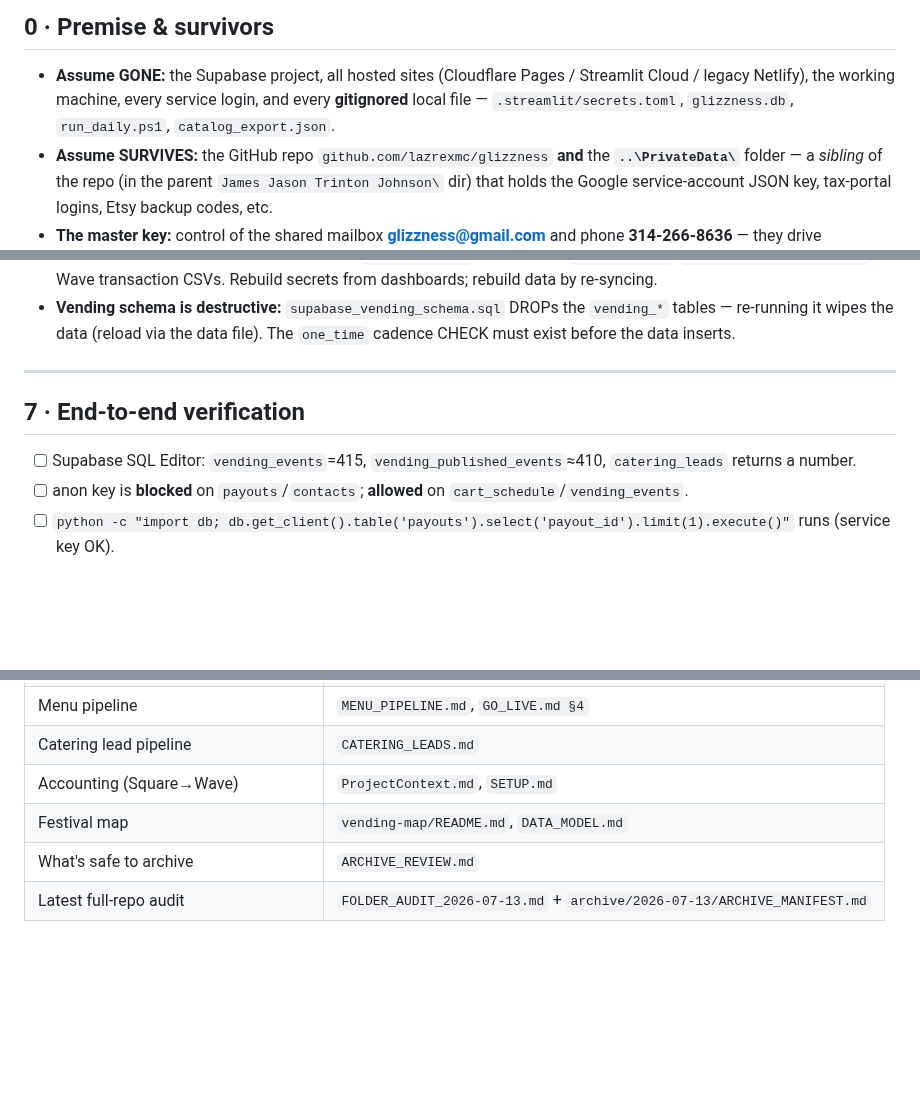
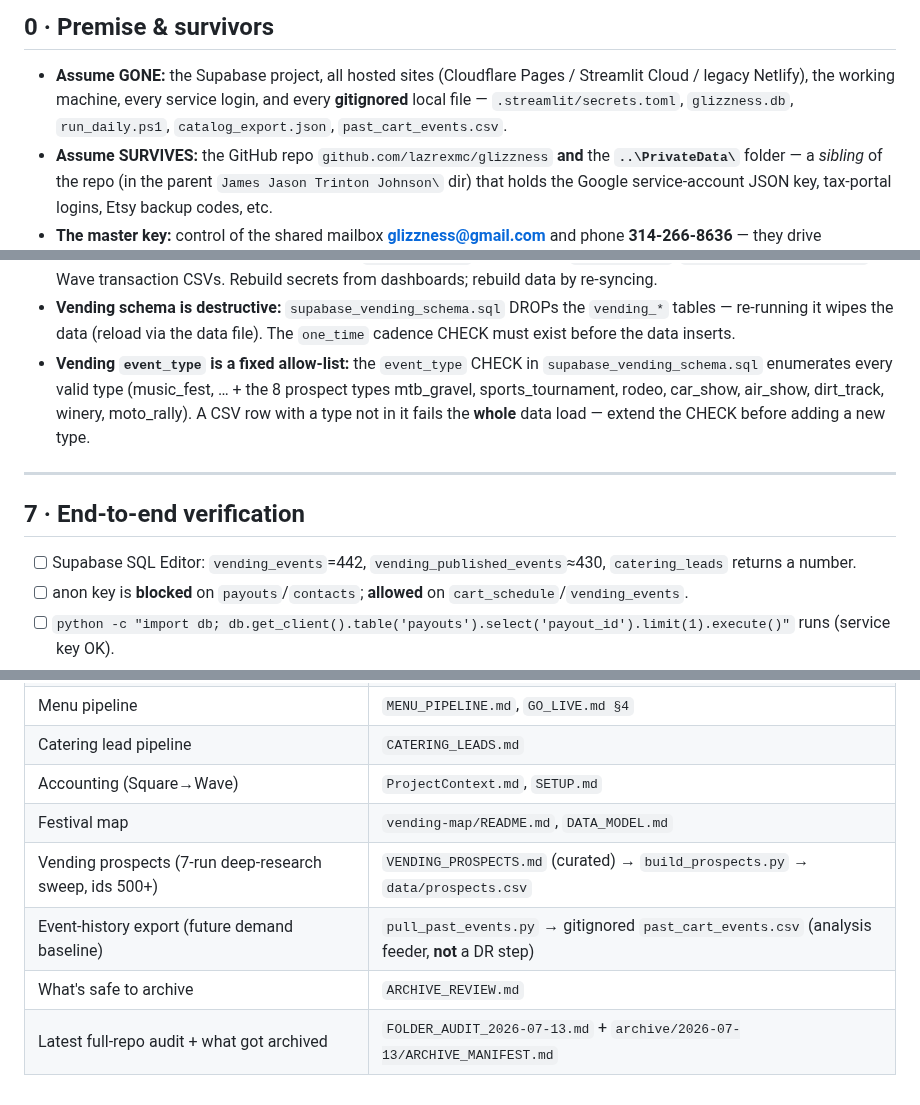
Before and after one commit to lazrexmc/glizzness, a Markdown page: REBUILD.md, 3 parts joined by grey strips. Rendered like a GitHub page; blank space fills up the shorter version.

```diff
--- a/REBUILD.md
+++ b/REBUILD.md
@@ -29,7 +29,7 @@ is what makes the anon key safe.
 
 - **Assume GONE:** the Supabase project, all hosted sites (Cloudflare Pages / Streamlit Cloud / legacy
   Netlify), the working machine, every service login, and every **gitignored** local file —
-  `.streamlit/secrets.toml`, `glizzness.db`, `run_daily.ps1`, `catalog_export.json`.
+  `.streamlit/secrets.toml`, `glizzness.db`, `run_daily.ps1`, `catalog_export.json`, `past_cart_events.csv`.
 - **Assume SURVIVES:** the GitHub repo `github.com/lazrexmc/glizzness` **and** the **`..\PrivateData\`**
   folder — a *sibling* of the repo (in the parent `James Jason Trinton Johnson\` dir) that holds the Google
   service-account JSON key, tax-portal logins, Etsy backup codes, etc.
@@ -239,12 +247,16 @@ Everything reads Supabase, so build it first. Do these **in order**:
   `.streamlit/secrets.toml`, Wave transaction CSVs. Rebuild secrets from dashboards; rebuild data by re-syncing.
 - **Vending schema is destructive:** `supabase_vending_schema.sql` DROPs the `vending_*` tables — re-running it
   wipes the data (reload via the data file). The `one_time` cadence CHECK must exist before the data inserts.
+- **Vending `event_type` is a fixed allow-list:** the `event_type` CHECK in `supabase_vending_schema.sql`
+  enumerates every valid type (music_fest, … + the 8 prospect types mtb_gravel, sports_tournament, rodeo,
+  car_show, air_show, dirt_track, winery, moto_rally). A CSV row with a type not in it fails the **whole**
+  data load — extend the CHECK before adding a new type.
 
 ---
 
 ## 7 · End-to-end verification
 
-- [ ] Supabase SQL Editor: `vending_events`=415, `vending_published_events`≈410, `catering_leads` returns a number.
+- [ ] Supabase SQL Editor: `vending_events`=442, `vending_published_events`≈430, `catering_leads` returns a number.
 - [ ] anon key is **blocked** on `payouts`/`contacts`; **allowed** on `cart_schedule`/`vending_events`.
 - [ ] `python -c "import db; db.get_client().table('payouts').select('payout_id').limit(1).execute()"` runs (service key OK).
 - [ ] Website: every page on `*.pages.dev` loads; catering form submits a row into `catering_leads`; Where We Vend renders.
@@ -268,5 +280,7 @@ Everything reads Supabase, so build it first. Do these **in order**:
 | Catering lead pipeline | `CATERING_LEADS.md` |
 | Accounting (Square→Wave) | `ProjectContext.md`, `SETUP.md` |
 | Festival map | `vending-map/README.md`, `DATA_MODEL.md` |
+| Vending prospects (7-run deep-research sweep, ids 500+) | `VENDING_PROSPECTS.md` (curated) → `build_prospects.py` → `data/prospects.csv` |
+| Event-history export (future demand baseline) | `pull_past_events.py` → gitignored `past_cart_events.csv` (analysis feeder, **not** a DR step) |
 | What's safe to archive | `ARCHIVE_REVIEW.md` |
-| Latest full-repo audit | `FOLDER_AUDIT_2026-07-13.md` + `archive/2026-07-13/ARCHIVE_MANIFEST.md` |
+| Latest full-repo audit + what got archived | `FOLDER_AUDIT_2026-07-13.md` + `archive/2026-07-13/ARCHIVE_MANIFEST.md` |
```
Also changed, not shown: other parts of REBUILD.md (+22 -14 lines), GO_LIVE.md (+31 -22 lines).
